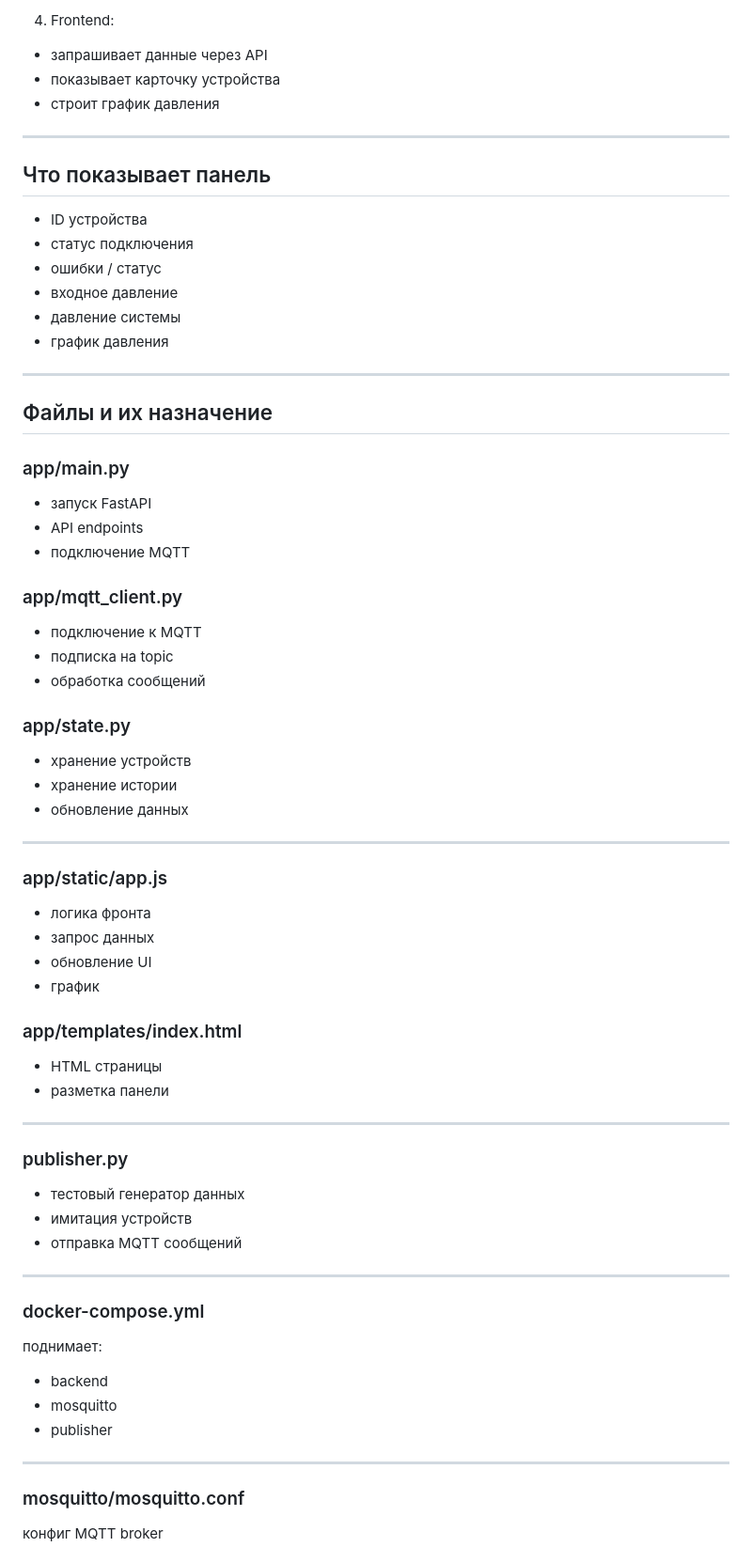
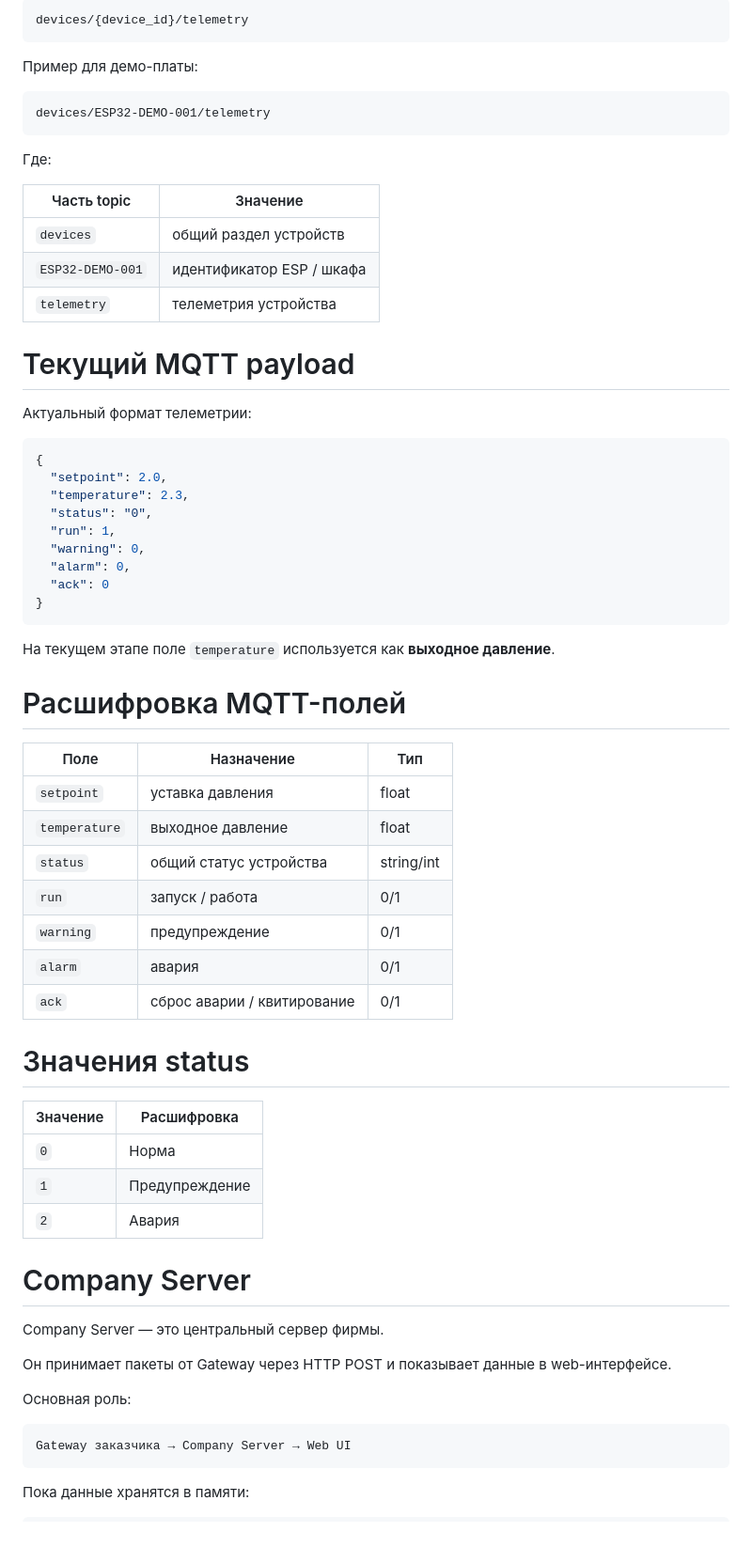
Before and after one commit to VITAZGIO/gl-monitor-demo, a Markdown page: README.md, the part around one of its changes. Shown at 94% size. GitHub-like rendering; blank space fills up the shorter version.

````diff
--- a/README.md
+++ b/README.md
@@ -40,69 +88,71 @@ devices/+/telemetry
 
-4. Frontend:
-- запрашивает данные через API
-- показывает карточку устройства
-- строит график давления
+```text
+devices/{device_id}/telemetry
+```
 
----
+Пример для демо-платы:
 
-## Что показывает панель
+```text
+devices/ESP32-DEMO-001/telemetry
+```
 
-- ID устройства
-- статус подключения
-- ошибки / статус
-- входное давление
-- давление системы
-- график давления
+Где:
 
----
+| Часть topic      | Значение                  |
+| ---------------- | ------------------------- |
+| `devices`        | общий раздел устройств    |
+| `ESP32-DEMO-001` | идентификатор ESP / шкафа |
+| `telemetry`      | телеметрия устройства     |
 
-## Файлы и их назначение
+# Текущий MQTT payload
 
-### app/main.py
-- запуск FastAPI
-- API endpoints
-- подключение MQTT
+Актуальный формат телеметрии:
 
-### app/mqtt_client.py
-- подключение к MQTT
-- подписка на topic
-- обработка сообщений
+```json
+{
+  "setpoint": 2.0,
+  "temperature": 2.3,
+  "status": "0",
+  "run": 1,
+  "warning": 0,
+  "alarm": 0,
+  "ack": 0
+}
+```
 
-### app/state.py
-- хранение устройств
-- хранение истории
-- обновление данных
+На текущем этапе поле `temperature` используется как **выходное давление**.
 
----
+# Расшифровка MQTT-полей
 
-### app/static/app.js
-- логика фронта
-- запрос данных
-- обновление UI
-- график
+| Поле          | Назначение                  | Тип        |
+| ------------- | --------------------------- | ---------- |
+| `setpoint`    | уставка давления            | float      |
+| `temperature` | выходное давление           | float      |
+| `status`      | общий статус устройства     | string/int |
+| `run`         | запуск / работа             | 0/1        |
+| `warning`     | предупреждение              | 0/1        |
+| `alarm`       | авария                      | 0/1        |
+| `ack`         | сброс аварии / квитирование | 0/1        |
 
-### app/templates/index.html
-- HTML страницы
-- разметка панели
+# Значения status
 
+| Значение | Расшифровка    |
+| -------- | -------------- |
+| `0`      | Норма          |
+| `1`      | Предупреждение |
+| `2`      | Авария         |
 
----
+# Company Server
 
-### publisher.py
-- тестовый генератор данных
-- имитация устройств
-- отправка MQTT сообщений
+Company Server — это центральный сервер фирмы.
 
----
+Он принимает пакеты от Gateway через HTTP POST и показывает данные в web-интерфейсе.
 
-### docker-compose.yml
-поднимает:
-- backend
-- mosquitto
-- publisher
+Основная роль:
 
----
+```text
+Gateway заказчика → Company Server → Web UI
+```
 
-### mosquitto/mosquitto.conf
-конфиг MQTT broker
+Пока данные хранятся в памяти:
 
````
Also changed, not shown: other parts of README.md (+238 -70 lines).
